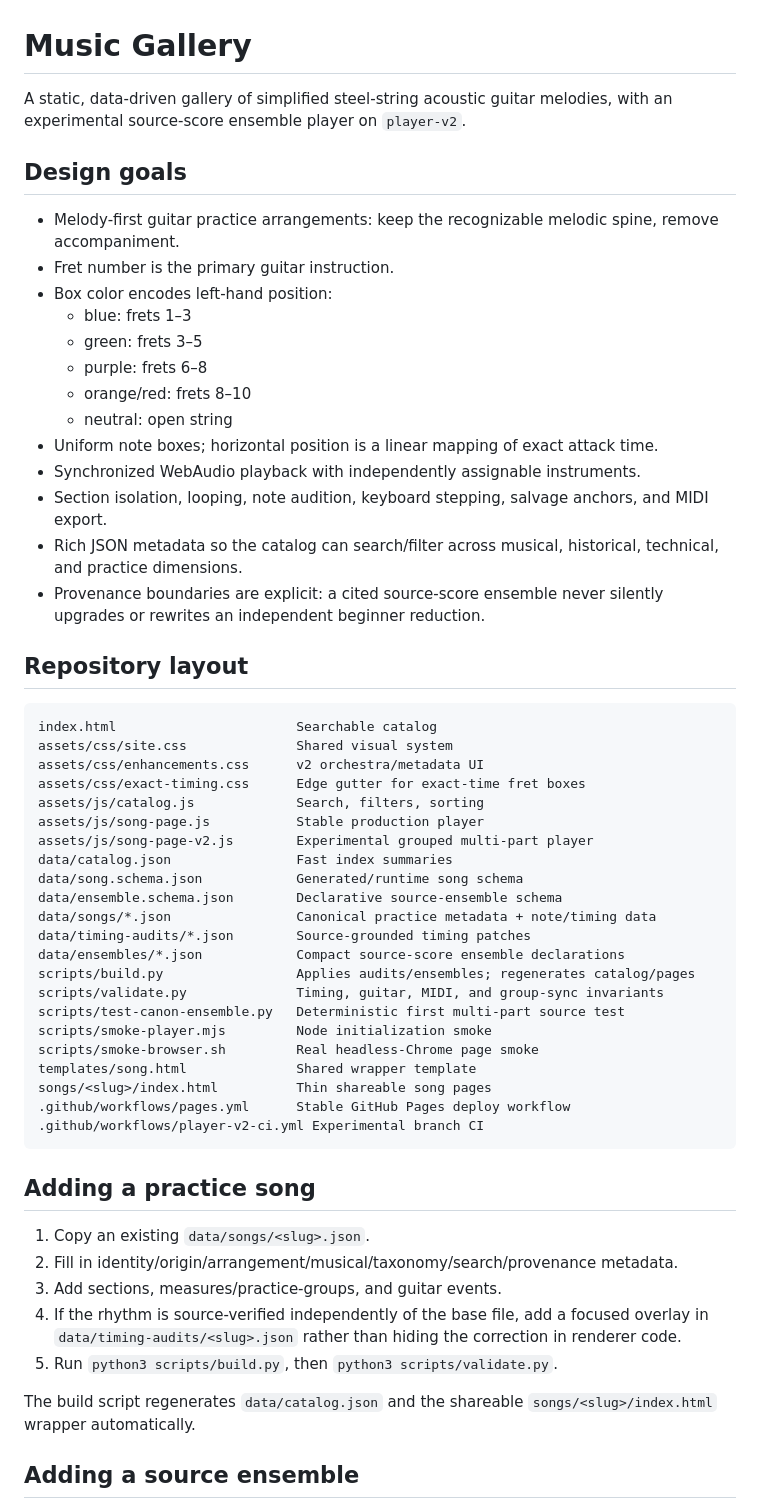
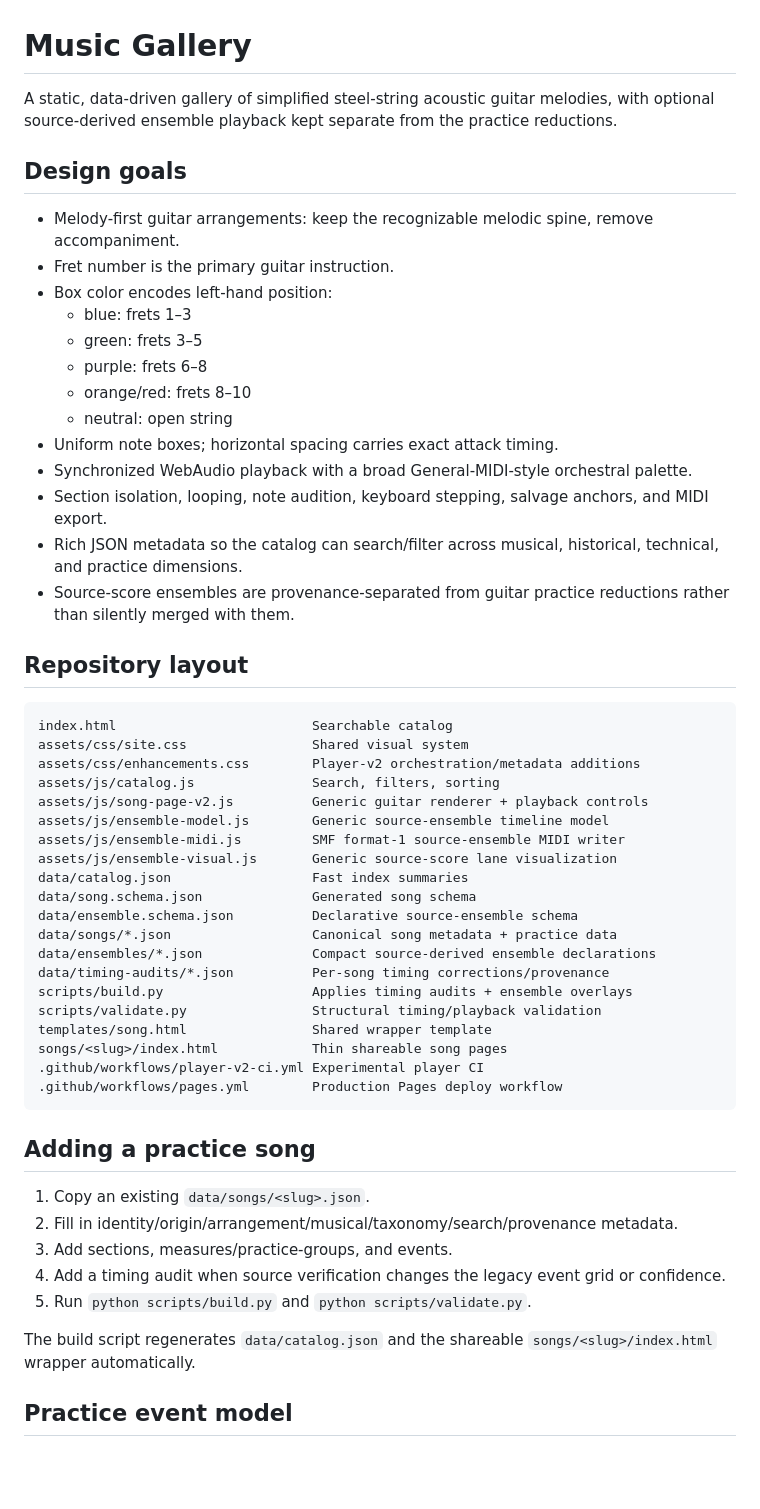
Before and after one commit to sguzman/music-gallery, a Markdown page: README.md, the part around one of its changes. Rendered like a GitHub page; blank space fills up the shorter version.

````diff
--- a/README.md
+++ b/README.md
@@ -1,10 +1,10 @@
 # Music Gallery
 
-A static, data-driven gallery of simplified steel-string acoustic guitar melodies, with an experimental source-score ensemble player on `player-v2`.
+A static, data-driven gallery of simplified steel-string acoustic guitar melodies, with optional source-derived ensemble playback kept separate from the practice reductions.
 
 ## Design goals
 
-- Melody-first guitar practice arrangements: keep the recognizable melodic spine, remove accompaniment.
+- Melody-first guitar arrangements: keep the recognizable melodic spine, remove accompaniment.
 - Fret number is the primary guitar instruction.
 - Box color encodes left-hand position:
   - blue: frets 1–3
@@ -12,48 +12,46 @@ A static, data-driven gallery of simplified steel-string acoustic guitar melodie
   - purple: frets 6–8
   - orange/red: frets 8–10
   - neutral: open string
-- Uniform note boxes; horizontal position is a linear mapping of exact attack time.
-- Synchronized WebAudio playback with independently assignable instruments.
+- Uniform note boxes; horizontal spacing carries exact attack timing.
+- Synchronized WebAudio playback with a broad General-MIDI-style orchestral palette.
 - Section isolation, looping, note audition, keyboard stepping, salvage anchors, and MIDI export.
 - Rich JSON metadata so the catalog can search/filter across musical, historical, technical, and practice dimensions.
-- Provenance boundaries are explicit: a cited source-score ensemble never silently upgrades or rewrites an independent beginner reduction.
+- Source-score ensembles are provenance-separated from guitar practice reductions rather than silently merged with them.
 
 ## Repository layout
 
 ```text
-index.html                       Searchable catalog
-assets/css/site.css              Shared visual system
-assets/css/enhancements.css      v2 orchestra/metadata UI
-assets/css/exact-timing.css      Edge gutter for exact-time fret boxes
-assets/js/catalog.js             Search, filters, sorting
-assets/js/song-page.js           Stable production player
-assets/js/song-page-v2.js        Experimental grouped multi-part player
-data/catalog.json                Fast index summaries
-data/song.schema.json            Generated/runtime song schema
-data/ensemble.schema.json        Declarative source-ensemble schema
-data/songs/*.json                Canonical practice metadata + note/timing data
-data/timing-audits/*.json        Source-grounded timing patches
-data/ensembles/*.json            Compact source-score ensemble declarations
-scripts/build.py                 Applies audits/ensembles; regenerates catalog/pages
-scripts/validate.py              Timing, guitar, MIDI, and group-sync invariants
-scripts/test-canon-ensemble.py   Deterministic first multi-part source test
-scripts/smoke-player.mjs         Node initialization smoke
-scripts/smoke-browser.sh         Real headless-Chrome page smoke
-templates/song.html              Shared wrapper template
-songs/<slug>/index.html          Thin shareable song pages
-.github/workflows/pages.yml      Stable GitHub Pages deploy workflow
-.github/workflows/player-v2-ci.yml Experimental branch CI
+index.html                         Searchable catalog
+assets/css/site.css                Shared visual system
+assets/css/enhancements.css        Player-v2 orchestration/metadata additions
+assets/js/catalog.js               Search, filters, sorting
+assets/js/song-page-v2.js          Generic guitar renderer + playback controls
+assets/js/ensemble-model.js        Generic source-ensemble timeline model
+assets/js/ensemble-midi.js         SMF format-1 source-ensemble MIDI writer
+assets/js/ensemble-visual.js       Generic source-score lane visualization
+data/catalog.json                  Fast index summaries
+data/song.schema.json              Generated song schema
+data/ensemble.schema.json          Declarative source-ensemble schema
+data/songs/*.json                  Canonical song metadata + practice data
+data/ensembles/*.json              Compact source-derived ensemble declarations
+data/timing-audits/*.json          Per-song timing corrections/provenance
+scripts/build.py                   Applies timing audits + ensemble overlays
+scripts/validate.py                Structural timing/playback validation
+templates/song.html                Shared wrapper template
+songs/<slug>/index.html            Thin shareable song pages
+.github/workflows/player-v2-ci.yml Experimental player CI
+.github/workflows/pages.yml        Production Pages deploy workflow
 ```
 
 ## Adding a practice song
 
 1. Copy an existing `data/songs/<slug>.json`.
 2. Fill in identity/origin/arrangement/musical/taxonomy/search/provenance metadata.
-3. Add sections, measures/practice-groups, and guitar events.
-4. If the rhythm is source-verified independently of the base file, add a focused overlay in `data/timing-audits/<slug>.json` rather than hiding the correction in renderer code.
-5. Run `python3 scripts/build.py`, then `python3 scripts/validate.py`.
+3. Add sections, measures/practice-groups, and events.
+4. Add a timing audit when source verification changes the legacy event grid or confidence.
+5. Run `python scripts/build.py` and `python scripts/validate.py`.
 
 The build script regenerates `data/catalog.json` and the shareable `songs/<slug>/index.html` wrapper automatically.
 
-## Adding a source ensemble
+## Practice event model
 
````
Also changed, not shown: other parts of README.md (+74 -62 lines).
